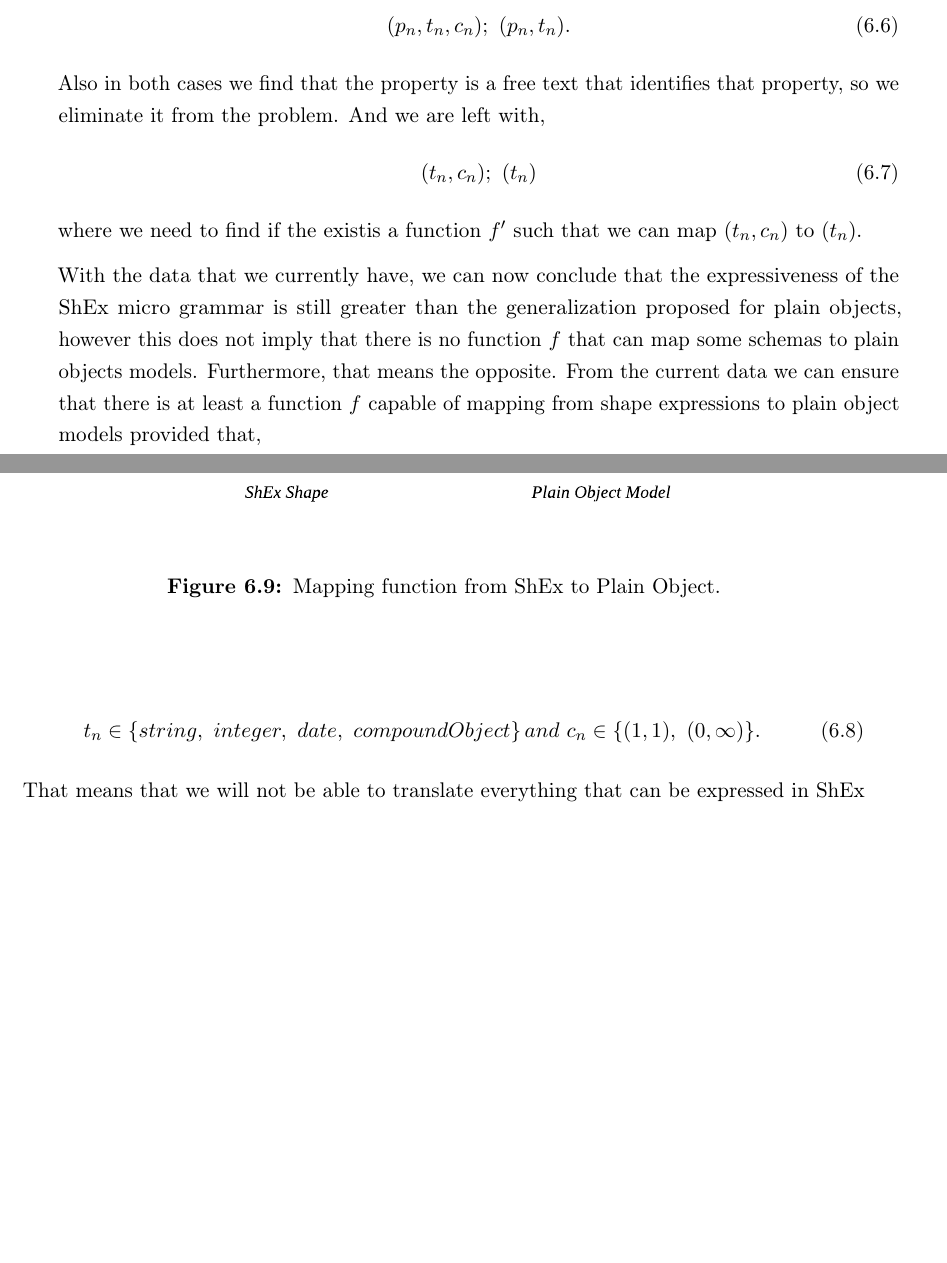
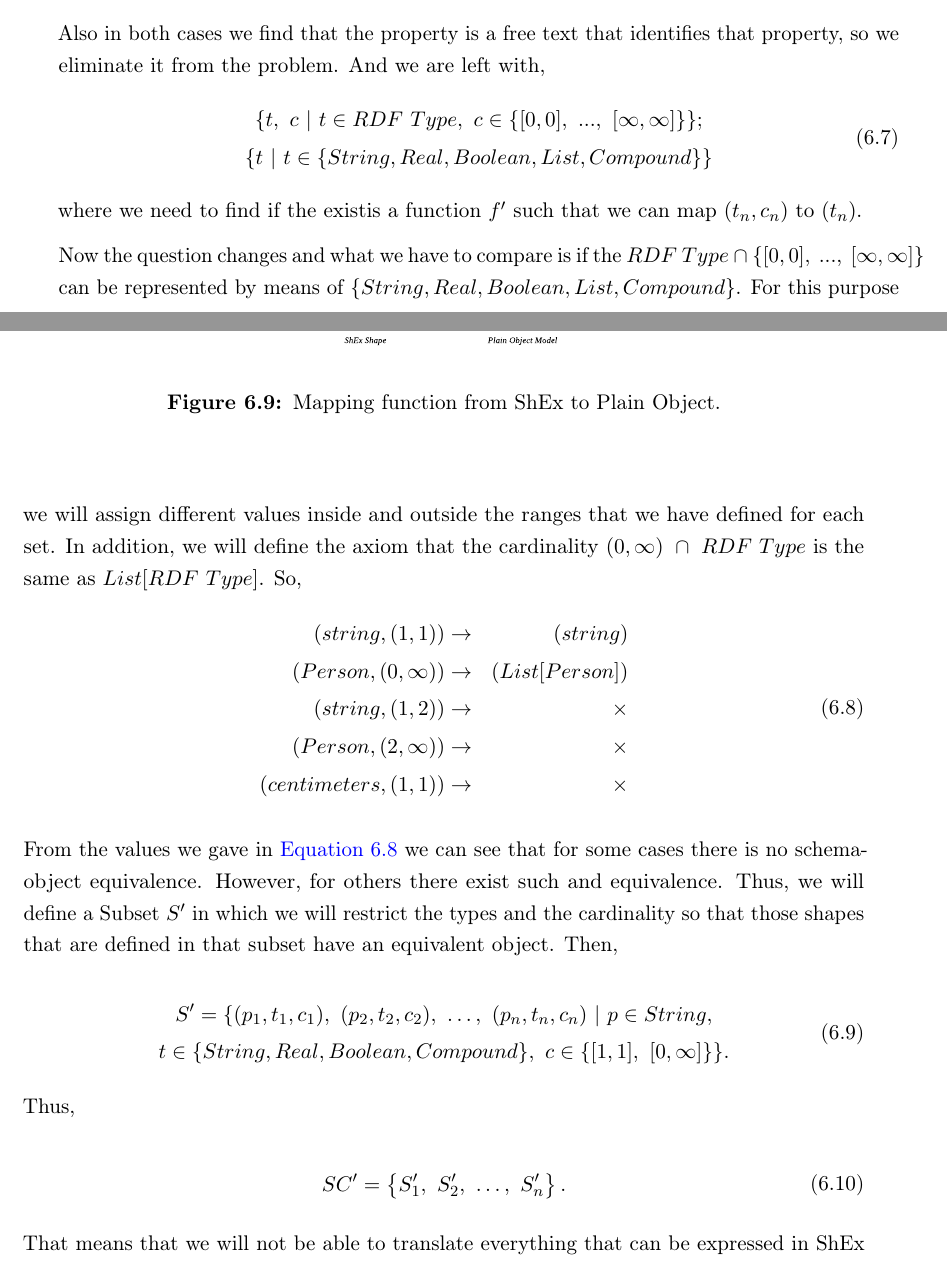
Before and after one commit to thewilly/shex-lite-book, a LaTeX thesis (thesis.tex, which reads chapters/odm-translate.tex, chapters/proposed-system.tex): two parts of pages 46 and 47 of 69, joined at a grey line, cut so that both start at the same text, the shorter picture padded with empty space. The pictures show the PDF file thesis.pdf that the author committed with the source.

Commit message:
more work

```diff
--- a/chapters/odm-translate.tex
+++ b/chapters/odm-translate.tex
@@ -95,4 +95,4 @@ So we have just seen that a shape, in its reduced grammar is a set of triple exp
 therefore we can formalize that a shape is defined as,
 
 \begin{equation}\label{eq:shape-formalization}
-shape_m \rightarrow \left \{ (p_{1m},t_{1m},c_{1m}),\ (p_{2m},t_{2m},c_{2m}),\ \dots,\ (p_{nm},t_{nm},c_{nm}) \right \}
+\begin{gathered}
@@ -257,15 +263,23 @@ expressivities of each system we can compare them.
 Let's simplify the problem by eliminating all those common factors that we have in both systems. For example, from \cref{eq:schema-formalization} and \cref{eq:plain-object-model}
 we have lists of properties with something else, let's reduce the case to having a single property with something else like,
 \begin{equation}
-    (p_n,t_n,c_n);\ (p_n,t_n).
+\begin{gathered}
+\{p,\ t,\ c\ |\ p \in String,\ t \in RDF\ Type,\ c \in \{[0,0],\ ...,\ [\infty,\infty] \}\};\\
+\{p,\ t\ |\ p \in String,\ t \in \{String, Real, Boolean, List, Compound\}\}.
+\end{gathered}
 \end{equation}
 Also in both cases we find that the property is a free text that identifies that property, so we eliminate it from the problem. And we are left with,
 \begin{equation}
-    (t_n,c_n);\ (t_n)
+\begin{gathered}
+\{t,\ c\ |\ t \in RDF\ Type,\ c \in \{[0,0],\ ...,\ [\infty,\infty] \}\};\\
+\{t\ |\ t \in \{String, Real, Boolean, List, Compound\}\}
+\end{gathered}
 \end{equation}
 where we need to find if the existis a function $f'$ such that we can map $(t_n,c_n)$ to $(t_n)$.
 
-With the data that we currently have, we can now conclude that the expressiveness of the ShEx micro grammar is still greater than the
-generalization proposed for plain objects, however this does not imply that there is no function $f$ that can map some schemas to
-plain objects models. Furthermore, that means the opposite. From the current data we can ensure that there is at least a function $f$ capable of
-mapping from shape expressions to plain object models provided that,
+Now the question changes and what we have to compare is if the $RDF\ Type\ \cap\ \{[0,0],\ ...,\ [\infty,\infty]\}$ can be represented by means of
+$\{String, Real, Boolean, List, Compound\}$. For this purpose we will assign different values inside and outside the ranges that we have defined for each set.
+In addition, we will define the axiom that the cardinality $(0, \infty)\ \cap\ RDF\ Type$ is the same as $List[RDF\ Type]$. So,
+\begin{equation}\label{eq:values-mapping}
+    \begin{aligned}
+(string,(1,1)) & \rightarrow & (string)\\
@@ -272,6 +289,24 @@ mapping from shape expressions to plain object models provided that,
+(centimeters,(1,1)) & \rightarrow & \times
+    \end{aligned}
+\end{equation}
 
-\begin{equation}\label{eq:constraint}
-    t_n \in \left \{ string,\ integer,\ date,\ compoundObject \right \} and\ c_n \in \{ (1,1),\ (0,\infty)\}.
+From the values we gave in \cref{eq:values-mapping} we can see that for some cases there is no schema-object equivalence. However, for others there exist
+such and equivalence. Thus, we will define a Subset $S'$ in which we will restrict the types and the cardinality so that those shapes that are defined in
+that subset have an equivalent object. Then,
+
+\begin{equation}\label{eq:shape-reduction}
+\begin{gathered}
+S' = \{ (p_{1},t_{1},c_{1}),\ (p_{2},t_{2},c_{2}),\ \dots,\ (p_{n},t_{n},c_{n})\ |\ p \in String,\\
+t \in \{String, Real, Boolean, Compound\},\ c \in \{[1,1],\ [0,\infty] \} \}.
+\end{gathered}
+\end{equation}
+
+Thus,
+
+\begin{equation}\label{eq:schema-reduction}
+\begin{gathered}
+SC' = \left \{ S'_1,\ S'_2,\ \dots,\ S'_n \right \}.
+\end{gathered}
 \end{equation}
 
 That means that we will not be able to translate everything that can be expressed in ShEx Micro Compact Syntax but also means that we will be able
@@ -280,6 +315,6 @@ and other can't, like the third, in this case due to the cardinality not followi
 
 \begin{figure}
-    \includegraphics{images/shex-lite-mapping.pdf}
+    \includegraphics[scale=0.5]{images/shex-lite-mapping.pdf}
     \centering
     \caption[Mapping function from ShEx to Plain Object]{Mapping function from ShEx to Plain Object.}
     \label{fig:mapping-f}
--- a/chapters/proposed-system.tex
+++ b/chapters/proposed-system.tex
@@ -20,3 +19,0 @@ f(schema)\rightarrow
-\\ f'(shape_2)
-\\ \vdots
-\\ f'(shape_n)
@@ -28,3 +27,3 @@ that maps and schema to a plain object model, being $f'(x)$ defined as,
 
 \begin{equation}
-	f'(p_n,t_n,c_n) \rightarrow (p'_n,t'_n)
+f':S' \rightarrow PO = f(p_{S'},t_{S'},c_{S'}) \begin{cases}
```
Also changed, not shown: SPhdThesis.cls (+2 -2 lines), thesis.pdf, chapters/odm-translate.tex (25 more changed lines), chapters/proposed-system.tex (41 more changed lines).
